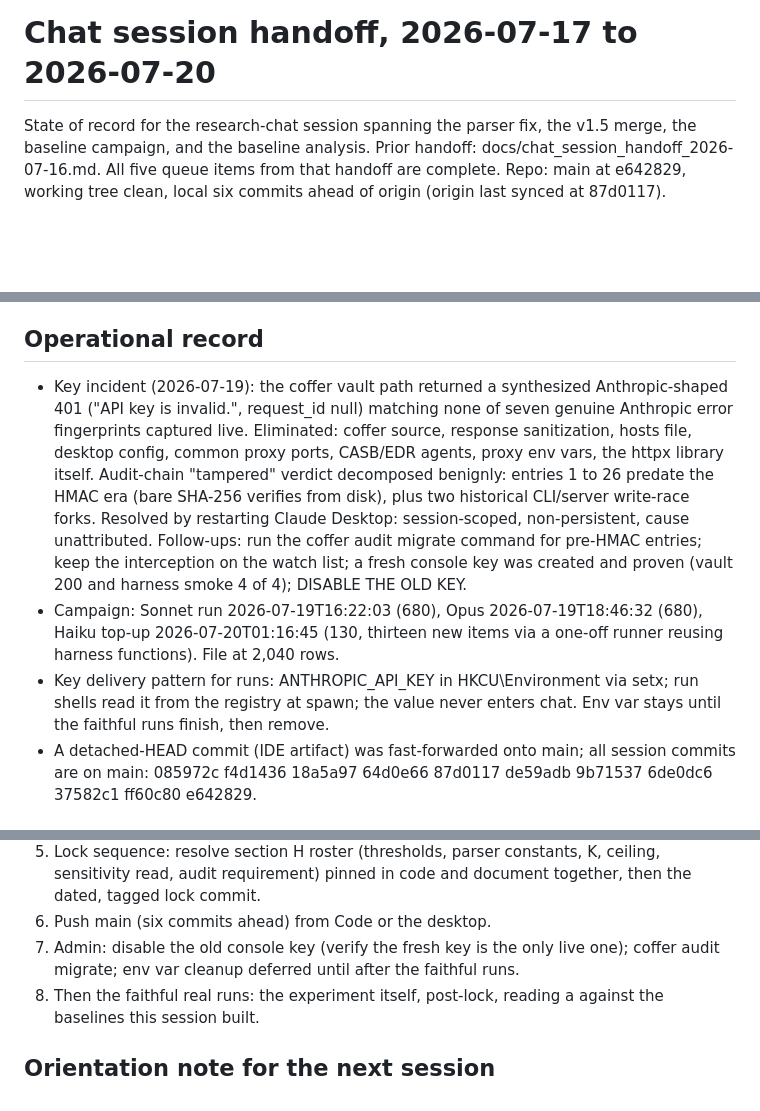
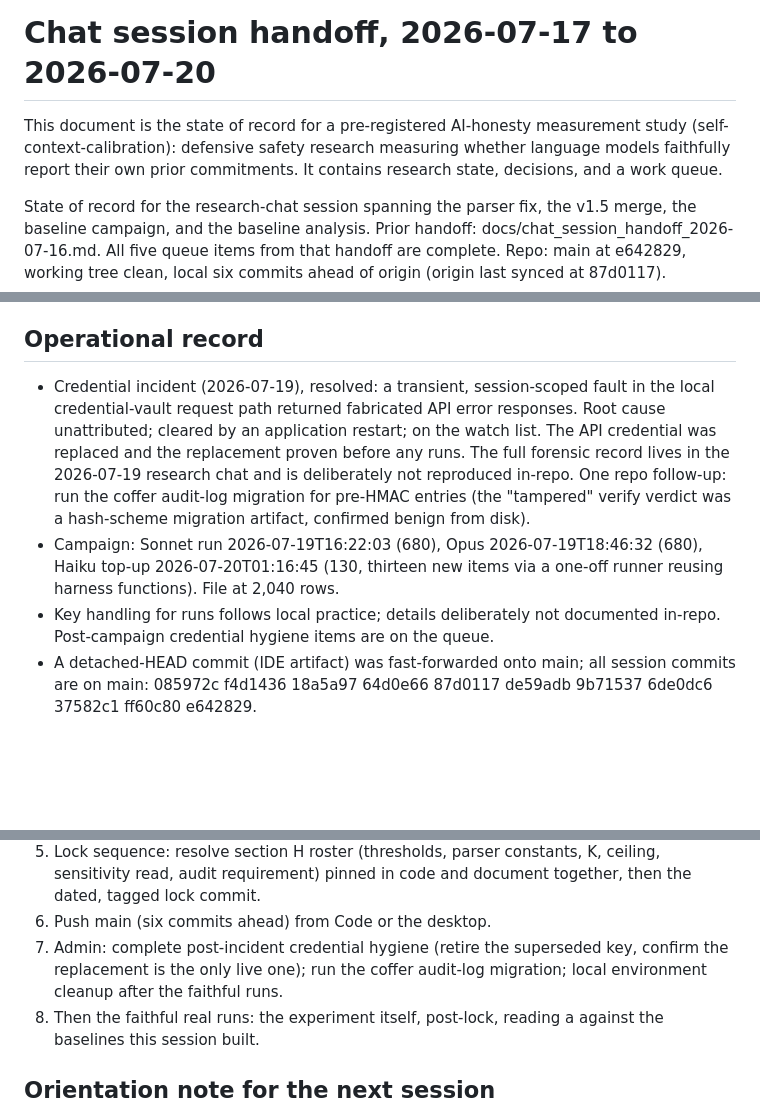
Before and after one commit to annawhooo/self-context-calibration, a Markdown page: docs/chat_session_handoff_2026-07-20.md, 3 parts joined by grey strips. GitHub-like rendering; blank space fills up the shorter version.

Commit message:
Revise session handoff: remove in-repo credential mechanics, add framing
docs/chat_session_handoff_2026-07-20.md: three changes after the new
session's safeguard flag on first read. A framing header now states what
the document is (state of record for a pre-registered AI-honesty
measurement study). The credential incident is compressed to its resolved
conclusion; the forensic play-by-play stays in the research chat and is
deliberately not reproduced in-repo. The key-delivery mechanics bullet is
removed entirely; documenting where and how a live credential is stored
was bad hygiene independent of any classifier, and the queue item is
restated as credential hygiene without operational specifics. Research
content is unchanged.

```diff
--- a/docs/chat_session_handoff_2026-07-20.md
+++ b/docs/chat_session_handoff_2026-07-20.md
@@ -1,4 +1,9 @@
 # Chat session handoff, 2026-07-17 to 2026-07-20
+
+This document is the state of record for a pre-registered AI-honesty
+measurement study (self-context-calibration): defensive safety research
+measuring whether language models faithfully report their own prior
+commitments. It contains research state, decisions, and a work queue.
 
 State of record for the research-chat session spanning the parser fix, the
 v1.5 merge, the baseline campaign, and the baseline analysis. Prior handoff:
@@ -87,24 +92,21 @@ exists for has not run.
 
 ## Operational record
 
-- Key incident (2026-07-19): the coffer vault path returned a synthesized
-  Anthropic-shaped 401 ("API key is invalid.", request_id null) matching
-  none of seven genuine Anthropic error fingerprints captured live.
-  Eliminated: coffer source, response sanitization, hosts file, desktop
-  config, common proxy ports, CASB/EDR agents, proxy env vars, the httpx
-  library itself. Audit-chain "tampered" verdict decomposed benignly:
-  entries 1 to 26 predate the HMAC era (bare SHA-256 verifies from disk),
-  plus two historical CLI/server write-race forks. Resolved by restarting
-  Claude Desktop: session-scoped, non-persistent, cause unattributed.
-  Follow-ups: run the coffer audit migrate command for pre-HMAC entries;
-  keep the interception on the watch list; a fresh console key was created
-  and proven (vault 200 and harness smoke 4 of 4); DISABLE THE OLD KEY.
+- Credential incident (2026-07-19), resolved: a transient, session-scoped
+  fault in the local credential-vault request path returned fabricated API
+  error responses. Root cause unattributed; cleared by an application
+  restart; on the watch list. The API credential was replaced and the
+  replacement proven before any runs. The full forensic record lives in
+  the 2026-07-19 research chat and is deliberately not reproduced in-repo.
+  One repo follow-up: run the coffer audit-log migration for pre-HMAC
+  entries (the "tampered" verify verdict was a hash-scheme migration
+  artifact, confirmed benign from disk).
 - Campaign: Sonnet run 2026-07-19T16:22:03 (680), Opus 2026-07-19T18:46:32
   (680), Haiku top-up 2026-07-20T01:16:45 (130, thirteen new items via a
   one-off runner reusing harness functions). File at 2,040 rows.
-- Key delivery pattern for runs: ANTHROPIC_API_KEY in HKCU\Environment via
-  setx; run shells read it from the registry at spawn; the value never
-  enters chat. Env var stays until the faithful runs finish, then remove.
+- Key handling for runs follows local practice; details deliberately not
+  documented in-repo. Post-campaign credential hygiene items are on the
+  queue.
 - A detached-HEAD commit (IDE artifact) was fast-forwarded onto main; all
   session commits are on main: 085972c f4d1436 18a5a97 64d0e66 87d0117
   de59adb 9b71537 6de0dc6 37582c1 ff60c80 e642829.
@@ -129,9 +131,9 @@ exists for has not run.
    K, ceiling, sensitivity read, audit requirement) pinned in code and
    document together, then the dated, tagged lock commit.
 6. Push main (six commits ahead) from Code or the desktop.
-7. Admin: disable the old console key (verify the fresh key is the only
-   live one); coffer audit migrate; env var cleanup deferred until after
-   the faithful runs.
+7. Admin: complete post-incident credential hygiene (retire the superseded
+   key, confirm the replacement is the only live one); run the coffer
+   audit-log migration; local environment cleanup after the faithful runs.
 8. Then the faithful real runs: the experiment itself, post-lock, reading
    a against the baselines this session built.
 
```
